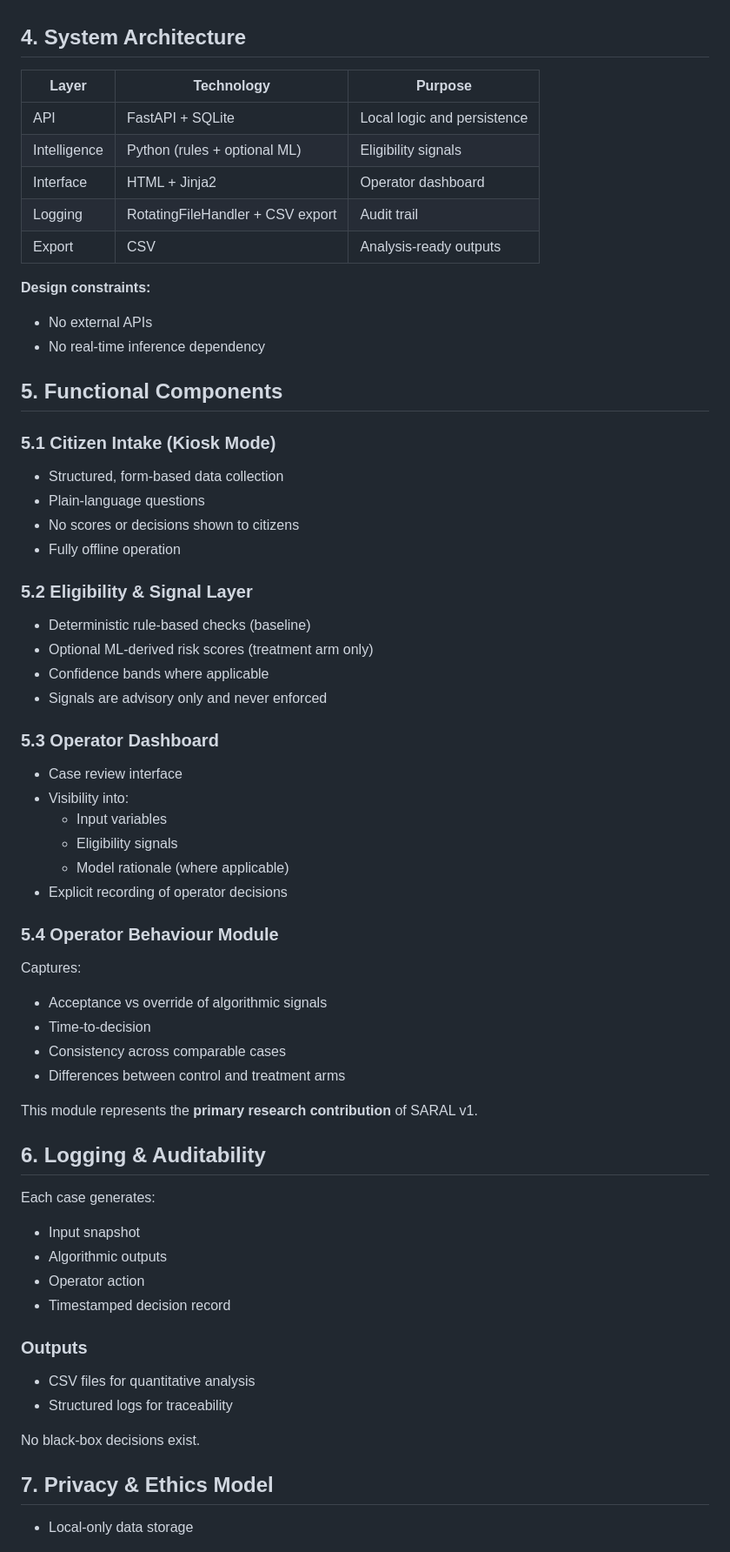
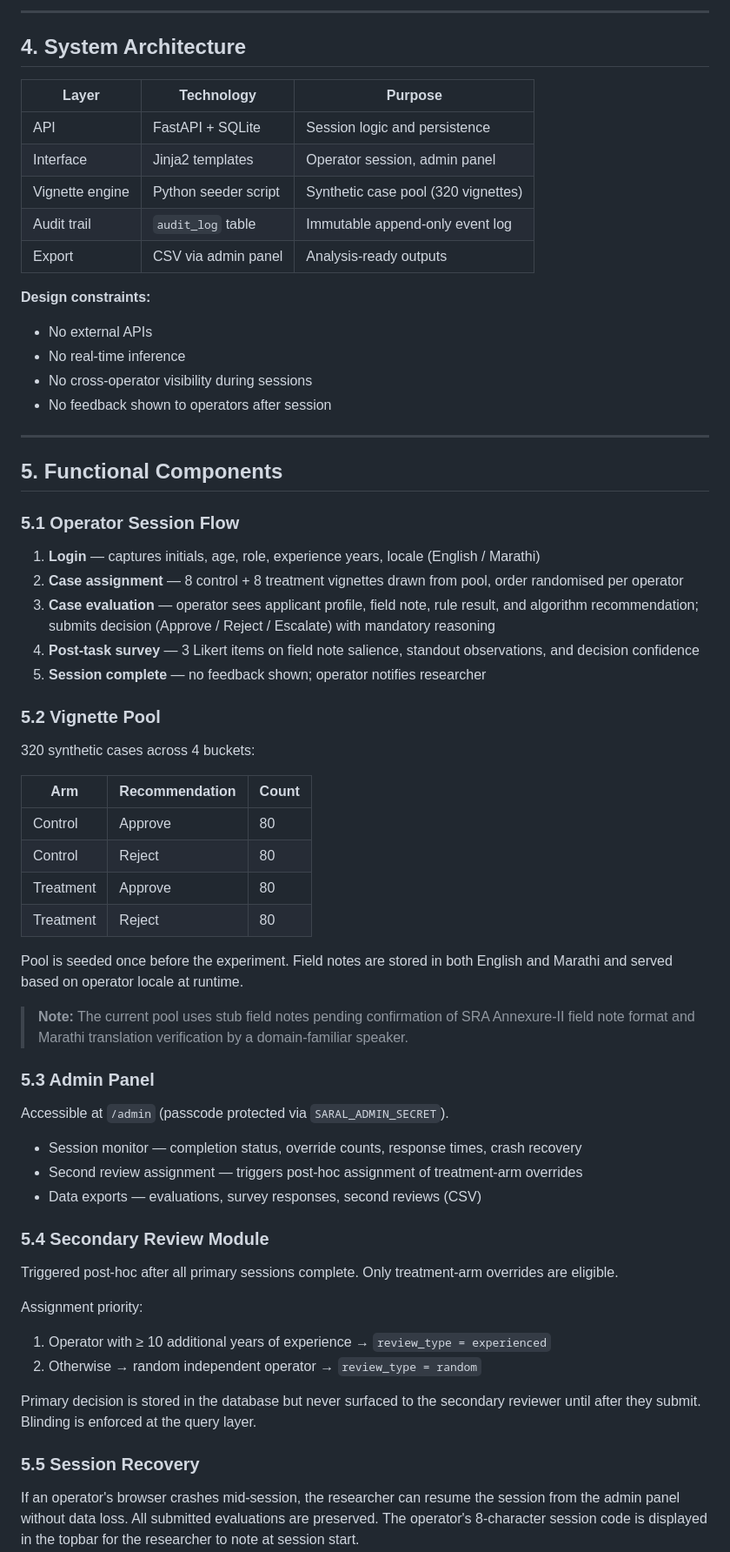
Before and after one commit to ParthMody/SARALv1, a Markdown page: README.md, the part around one of its changes. Shown at 87% size. GitHub-like rendering.

Commit message:
Revise README for SARAL v2 updates
Updated README to reflect changes from SARAL v1 to v2, including purpose, research design, core principles, and system architecture.

```diff
--- a/README.md
+++ b/README.md
@@ -53,63 +64,67 @@ SARAL v1 supports **quasi-experimental and RCT-style field testing**.
+---
 
 ## 4. System Architecture
 
 | Layer | Technology | Purpose |
-|------|-----------|---------|
-| API | FastAPI + SQLite | Local logic and persistence |
-| Intelligence | Python (rules + optional ML) | Eligibility signals |
-| Interface | HTML + Jinja2 | Operator dashboard |
-| Logging | RotatingFileHandler + CSV export | Audit trail |
-| Export | CSV | Analysis-ready outputs |
+|---|---|---|
+| API | FastAPI + SQLite | Session logic and persistence |
+| Interface | Jinja2 templates | Operator session, admin panel |
+| Vignette engine | Python seeder script | Synthetic case pool (320 vignettes) |
+| Audit trail | `audit_log` table | Immutable append-only event log |
+| Export | CSV via admin panel | Analysis-ready outputs |
 
 **Design constraints:**
 - No external APIs
-- No real-time inference dependency
+- No real-time inference
+- No cross-operator visibility during sessions
+- No feedback shown to operators after session
+
+---
 
 ## 5. Functional Components
 
-### 5.1 Citizen Intake (Kiosk Mode)
-- Structured, form-based data collection
-- Plain-language questions
-- No scores or decisions shown to citizens
-- Fully offline operation
+### 5.1 Operator Session Flow
 
-### 5.2 Eligibility & Signal Layer
-- Deterministic rule-based checks (baseline)
-- Optional ML-derived risk scores (treatment arm only)
-- Confidence bands where applicable
-- Signals are advisory only and never enforced
+1. **Login** — captures initials, age, role, experience years, locale (English / Marathi)
+2. **Case assignment** — 8 control + 8 treatment vignettes drawn from pool, order randomised per operator
+3. **Case evaluation** — operator sees applicant profile, field note, rule result, and algorithm recommendation; submits decision (Approve / Reject / Escalate) with mandatory reasoning
+4. **Post-task survey** — 3 Likert items on field note salience, standout observations, and decision confidence
+5. **Session complete** — no feedback shown; operator notifies researcher
 
-### 5.3 Operator Dashboard
-- Case review interface
-- Visibility into:
-  - Input variables
-  - Eligibility signals
-  - Model rationale (where applicable)
-- Explicit recording of operator decisions
+### 5.2 Vignette Pool
 
-### 5.4 Operator Behaviour Module
-Captures:
-- Acceptance vs override of algorithmic signals
-- Time-to-decision
-- Consistency across comparable cases
-- Differences between control and treatment arms
+320 synthetic cases across 4 buckets:
 
-This module represents the **primary research contribution** of SARAL v1.
+| Arm | Recommendation | Count |
+|---|---|---|
+| Control | Approve | 80 |
+| Control | Reject | 80 |
+| Treatment | Approve | 80 |
+| Treatment | Reject | 80 |
 
-## 6. Logging & Auditability
+Pool is seeded once before the experiment. Field notes are stored in both English and Marathi and served based on operator locale at runtime.
 
-Each case generates:
-- Input snapshot
-- Algorithmic outputs
-- Operator action
-- Timestamped decision record
+> **Note:** The current pool uses stub field notes pending confirmation of SRA Annexure-II field note format and Marathi translation verification by a domain-familiar speaker.
 
-### Outputs
-- CSV files for quantitative analysis
-- Structured logs for traceability
+### 5.3 Admin Panel
 
-No black-box decisions exist.
+Accessible at `/admin` (passcode protected via `SARAL_ADMIN_SECRET`).
 
-## 7. Privacy & Ethics Model
+- Session monitor — completion status, override counts, response times, crash recovery
+- Second review assignment — triggers post-hoc assignment of treatment-arm overrides
+- Data exports — evaluations, survey responses, second reviews (CSV)
 
-- Local-only data storage
+### 5.4 Secondary Review Module
+
+Triggered post-hoc after all primary sessions complete. Only treatment-arm overrides are eligible.
+
+Assignment priority:
+1. Operator with ≥ 10 additional years of experience → `review_type = experienced`
+2. Otherwise → random independent operator → `review_type = random`
+
+Primary decision is stored in the database but never surfaced to the secondary reviewer until after they submit. Blinding is enforced at the query layer.
+
+### 5.5 Session Recovery
+
+If an operator's browser crashes mid-session, the researcher can resume the session from the admin panel without data loss. All submitted evaluations are preserved. The operator's 8-character session code is displayed in the topbar for the researcher to note at session start.
+
```
Also changed, not shown: other parts of README.md (+126 -44 lines).
